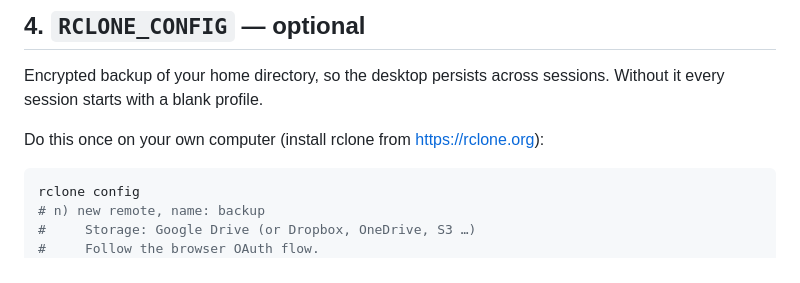
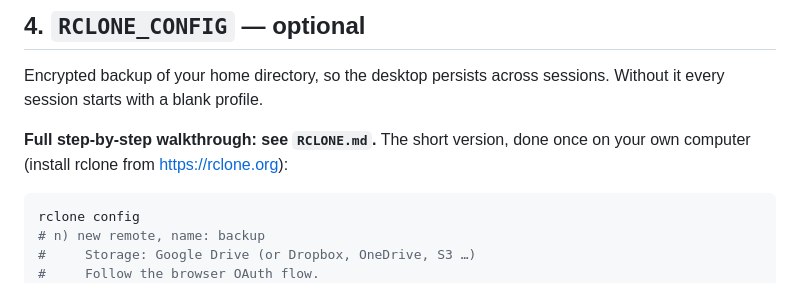
Before and after one commit to mcadvisoryt-eng/cloud-desktop, a Markdown page: SECRETS.md, the part around the change. Rendered like a GitHub page.

Commit message:
Add RCLONE.md — full rclone setup walkthrough

````diff
--- a/SECRETS.md
+++ b/SECRETS.md
@@ -52,7 +52,8 @@ desktop stops after 6 h and you restart it manually.
 Encrypted backup of your home directory, so the desktop persists across
 sessions. Without it every session starts with a blank profile.
 
-Do this once on your own computer (install rclone from <https://rclone.org>):
+**Full step-by-step walkthrough: see `RCLONE.md`.** The short version, done once
+on your own computer (install rclone from <https://rclone.org>):
 
 ```bash
 rclone config
````
Also changed, not shown: RCLONE.md (added, +186 -0 lines).
